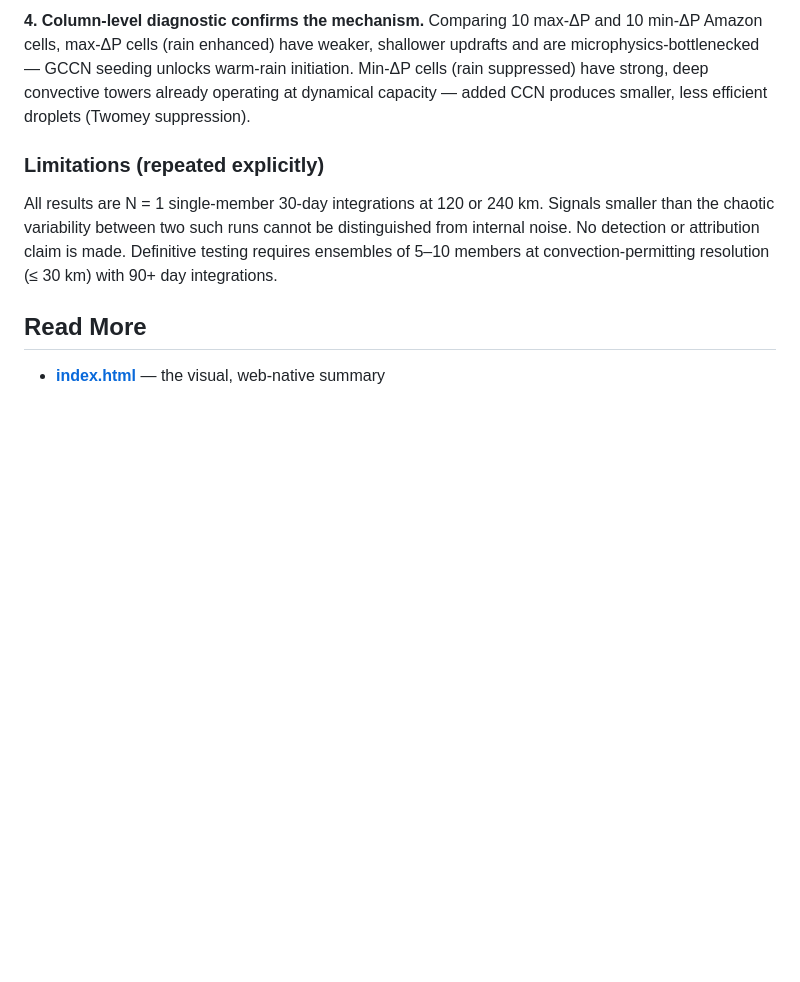
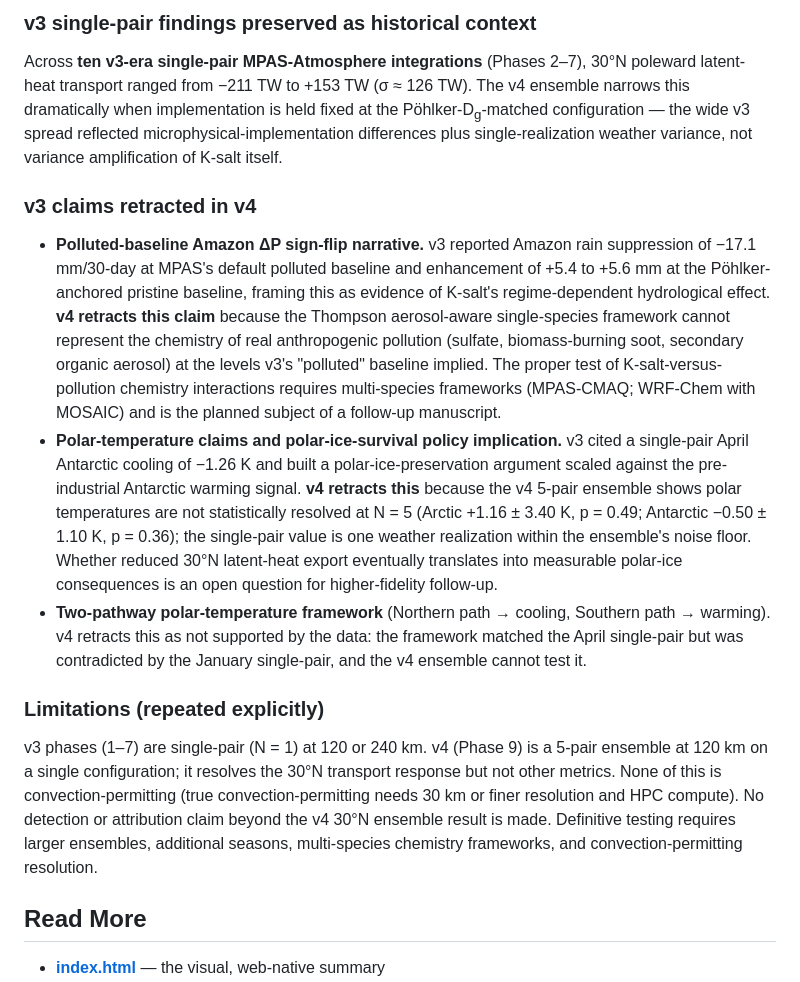
Before and after one commit to bluesaltbarrier/blue-salt-barrier, a Markdown page: README.md, the part around one of its changes. Drawn GitHub-style; blank space fills up the shorter version.

```diff
--- a/README.md
+++ b/README.md
@@ -32,9 +38,17 @@ Across **ten single-member 30-day MPAS-Atmosphere integrations** spanning five m
 
-**4. Column-level diagnostic confirms the mechanism.** Comparing 10 max-ΔP and 10 min-ΔP Amazon cells, max-ΔP cells (rain enhanced) have weaker, shallower updrafts and are microphysics-bottlenecked — GCCN seeding unlocks warm-rain initiation. Min-ΔP cells (rain suppressed) have strong, deep convective towers already operating at dynamical capacity — added CCN produces smaller, less efficient droplets (Twomey suppression).
+### v3 single-pair findings preserved as historical context
+
+Across **ten v3-era single-pair MPAS-Atmosphere integrations** (Phases 2–7), 30°N poleward latent-heat transport ranged from −211 TW to +153 TW (σ ≈ 126 TW). The v4 ensemble narrows this dramatically when implementation is held fixed at the Pöhlker-D<sub>g</sub>-matched configuration — the wide v3 spread reflected microphysical-implementation differences plus single-realization weather variance, not variance amplification of K-salt itself.
+
+### v3 claims retracted in v4
+
+- **Polluted-baseline Amazon ΔP sign-flip narrative.** v3 reported Amazon rain suppression of −17.1 mm/30-day at MPAS's default polluted baseline and enhancement of +5.4 to +5.6 mm at the Pöhlker-anchored pristine baseline, framing this as evidence of K-salt's regime-dependent hydrological effect. **v4 retracts this claim** because the Thompson aerosol-aware single-species framework cannot represent the chemistry of real anthropogenic pollution (sulfate, biomass-burning soot, secondary organic aerosol) at the levels v3's "polluted" baseline implied. The proper test of K-salt-versus-pollution chemistry interactions requires multi-species frameworks (MPAS-CMAQ; WRF-Chem with MOSAIC) and is the planned subject of a follow-up manuscript.
+- **Polar-temperature claims and polar-ice-survival policy implication.** v3 cited a single-pair April Antarctic cooling of −1.26 K and built a polar-ice-preservation argument scaled against the pre-industrial Antarctic warming signal. **v4 retracts this** because the v4 5-pair ensemble shows polar temperatures are not statistically resolved at N = 5 (Arctic +1.16 ± 3.40 K, p = 0.49; Antarctic −0.50 ± 1.10 K, p = 0.36); the single-pair value is one weather realization within the ensemble's noise floor. Whether reduced 30°N latent-heat export eventually translates into measurable polar-ice consequences is an open question for higher-fidelity follow-up.
+- **Two-pathway polar-temperature framework** (Northern path → cooling, Southern path → warming). v4 retracts this as not supported by the data: the framework matched the April single-pair but was contradicted by the January single-pair, and the v4 ensemble cannot test it.
 
 ### Limitations (repeated explicitly)
 
-All results are N = 1 single-member 30-day integrations at 120 or 240 km. Signals smaller than the chaotic variability between two such runs cannot be distinguished from internal noise. No detection or attribution claim is made. Definitive testing requires ensembles of 5–10 members at convection-permitting resolution (≤ 30 km) with 90+ day integrations.
+v3 phases (1–7) are single-pair (N = 1) at 120 or 240 km. v4 (Phase 9) is a 5-pair ensemble at 120 km on a single configuration; it resolves the 30°N transport response but not other metrics. None of this is convection-permitting (true convection-permitting needs 30 km or finer resolution and HPC compute). No detection or attribution claim beyond the v4 30°N ensemble result is made. Definitive testing requires larger ensembles, additional seasons, multi-species chemistry frameworks, and convection-permitting resolution.
 
 ## Read More
 
```
Also changed, not shown: other parts of README.md (+28 -19 lines).
